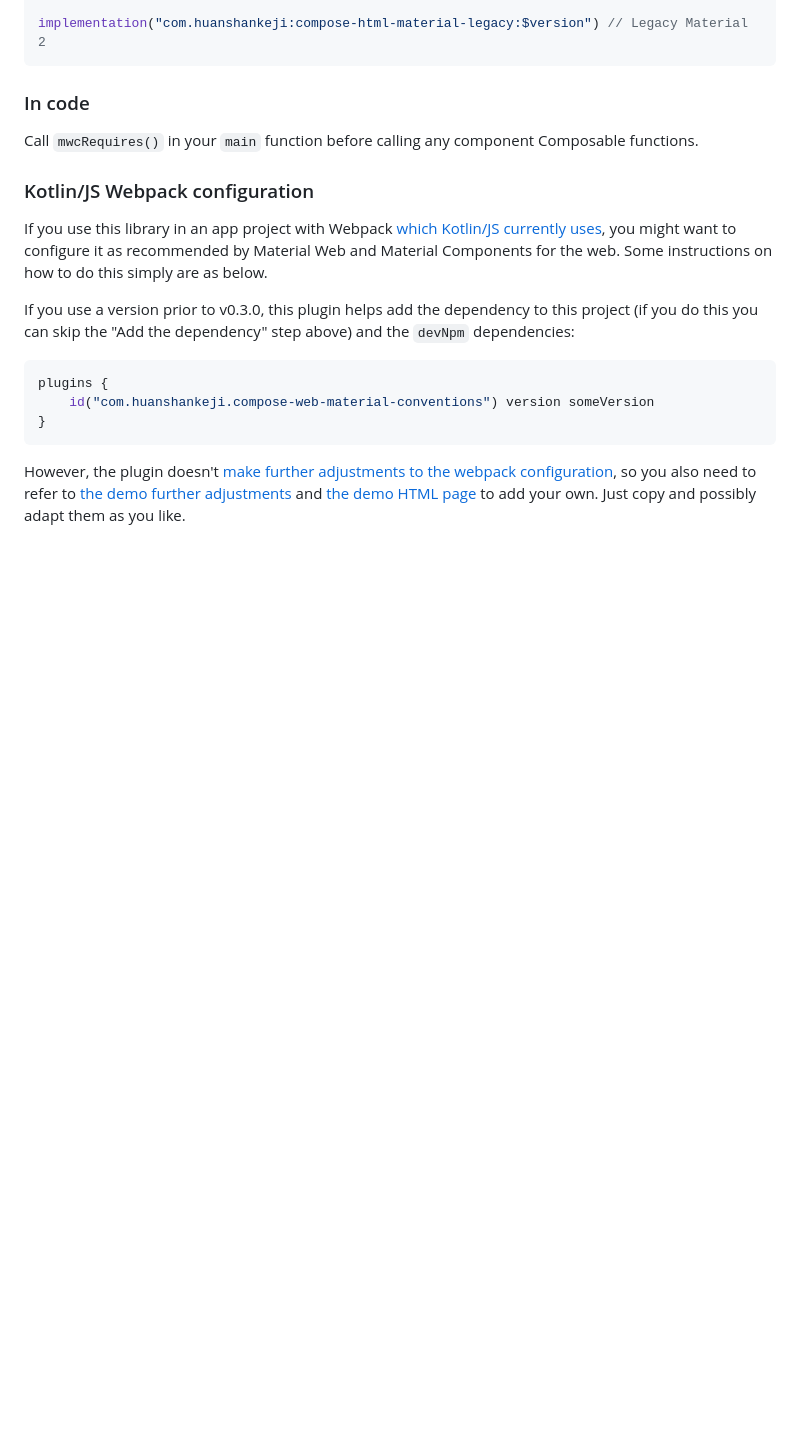
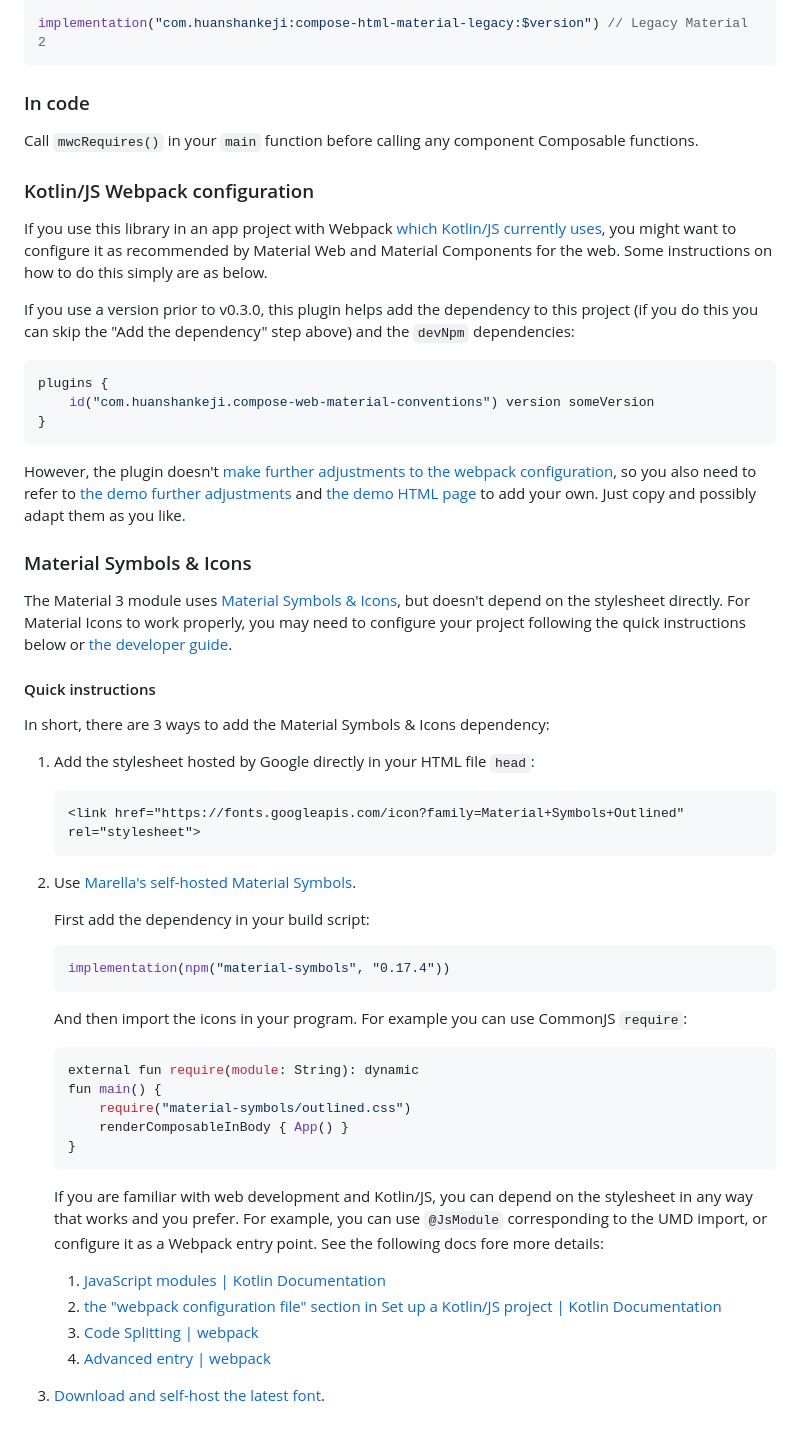
Before and after one commit to huanshankeji/compose-html-material, a Markdown page: README.md, the part around the change. GitHub-like rendering; blank space fills up the shorter version.

Commit message:
Add a section in the README.md about Material Symbols & Icons

````diff
--- a/README.md
+++ b/README.md
@@ -52,3 +52,41 @@ plugins {
 ```
 
 However, the plugin doesn't [make further adjustments to the webpack configuration](https://kotlinlang.org/docs/js-project-setup.html#webpack-configuration-file), so you also need to refer to [the demo further adjustments](demo/webpack.config.d/further_adjustments.js) and [the demo HTML page](demo/html/demo.html) to add your own. Just copy and possibly adapt them as you like.
+
+### Material Symbols & Icons
+
+The Material 3 module uses [Material Symbols & Icons](https://fonts.google.com/icons), but doesn't depend on the stylesheet directly. For Material Icons to work properly, you may need to configure your project following the quick instructions below or [the developer guide](https://developers.google.com/fonts/docs/material_symbols).
+
+#### Quick instructions
+
+In short, there are 3 ways to add the Material Symbols & Icons dependency:
+
+1. Add the stylesheet hosted by Google directly in your HTML file `head`:
+
+   ```html
+   <link href="https://fonts.googleapis.com/icon?family=Material+Symbols+Outlined" rel="stylesheet">
+   ```
+
+1. Use [Marella's self-hosted Material Symbols](https://www.npmjs.com/package/material-symbols).
+
+   First add the dependency in your build script:
+   ```kotlin
+   implementation(npm("material-symbols", "0.17.4"))
+   ```
+
+   And then import the icons in your program. For example you can use CommonJS `require`:
+   ```kotlin
+   external fun require(module: String): dynamic
+   fun main() {
+       require("material-symbols/outlined.css")
+       renderComposableInBody { App() }
+   }
+   ```
+
+   If you are familiar with web development and Kotlin/JS, you can depend on the stylesheet in any way that works and you prefer. For example, you can use `@JsModule` corresponding to the UMD import, or configure it as a Webpack entry point. See the following docs fore more details:
+   1. [JavaScript modules | Kotlin Documentation](https://kotlinlang.org/docs/js-modules.html)
+   1. [the "webpack configuration file" section in Set up a Kotlin/JS project | Kotlin Documentation](https://kotlinlang.org/docs/js-project-setup.html#webpack-configuration-file)
+   1. [Code Splitting | webpack](https://webpack.js.org/guides/code-splitting/)
+   1. [Advanced entry | webpack](https://webpack.js.org/guides/entry-advanced/)
+
+1. [Download and self-host the latest font](https://developers.google.com/fonts/docs/material_symbols#self-hosting_the_font).
````
